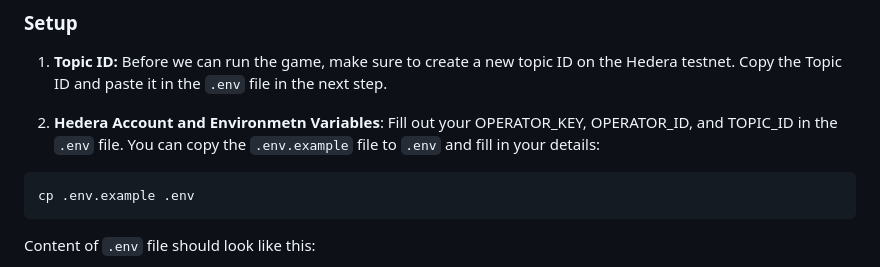
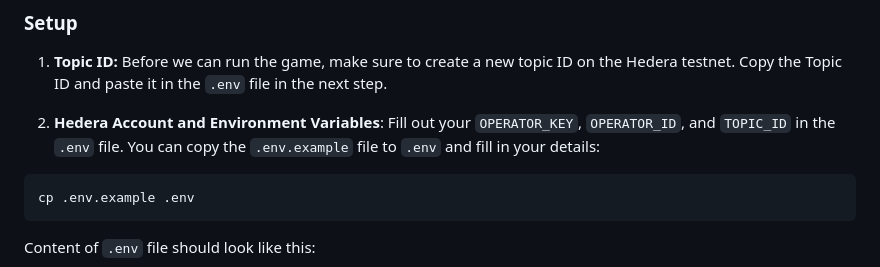
Before and after one commit to swirldslabs/hedera-typewriter, a Markdown page: README.md, the part around the change. Rendered like a GitHub page.

Commit message:
Small docs fixes
Signed-off-by: Michiel Mulders <michielmulders1@gmail.com>

````diff
--- a/README.md
+++ b/README.md
@@ -19,8 +19,8 @@ Welcome to the **Speed Typing Game**, a web-based application designed to test a
 
 1. **Topic ID:** Before we can run the game, make sure to create a new topic ID on the Hedera testnet. Copy the Topic ID and paste it in the `.env` file in the next step.
 
-2. **Hedera Account and Environmetn Variables**:
-Fill out your OPERATOR_KEY, OPERATOR_ID, and TOPIC_ID in the `.env` file. You can copy the `.env.example` file to `.env` and fill in your details:
+2. **Hedera Account and Environment Variables**:
+Fill out your `OPERATOR_KEY`, `OPERATOR_ID`, and `TOPIC_ID` in the `.env` file. You can copy the `.env.example` file to `.env` and fill in your details:
 
 ```sh
 cp .env.example .env
````
